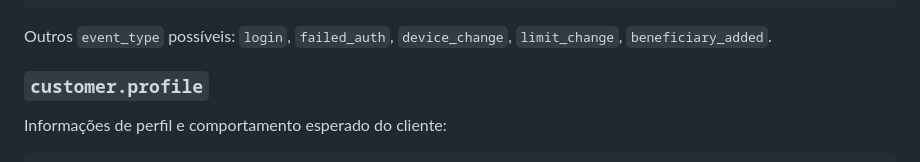
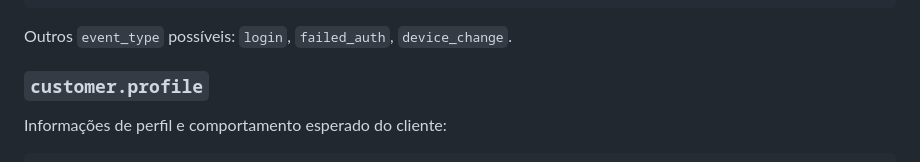
Before and after one commit to luizfelmach/kafka-finance-example, a Markdown page: README.md, the part around the change. GitHub-like rendering.

Commit message:
docs: update README.md

````diff
--- a/README.md
+++ b/README.md
@@ -118,7 +118,7 @@ Eventos de autenticação e alterações de contexto do usuário:
 }
 ```
 
-Outros `event_type` possíveis: `login`, `failed_auth`, `device_change`, `limit_change`, `beneficiary_added`.
+Outros `event_type` possíveis: `login`, `failed_auth`, `device_change`.
 
 ### `customer.profile`
 
````
